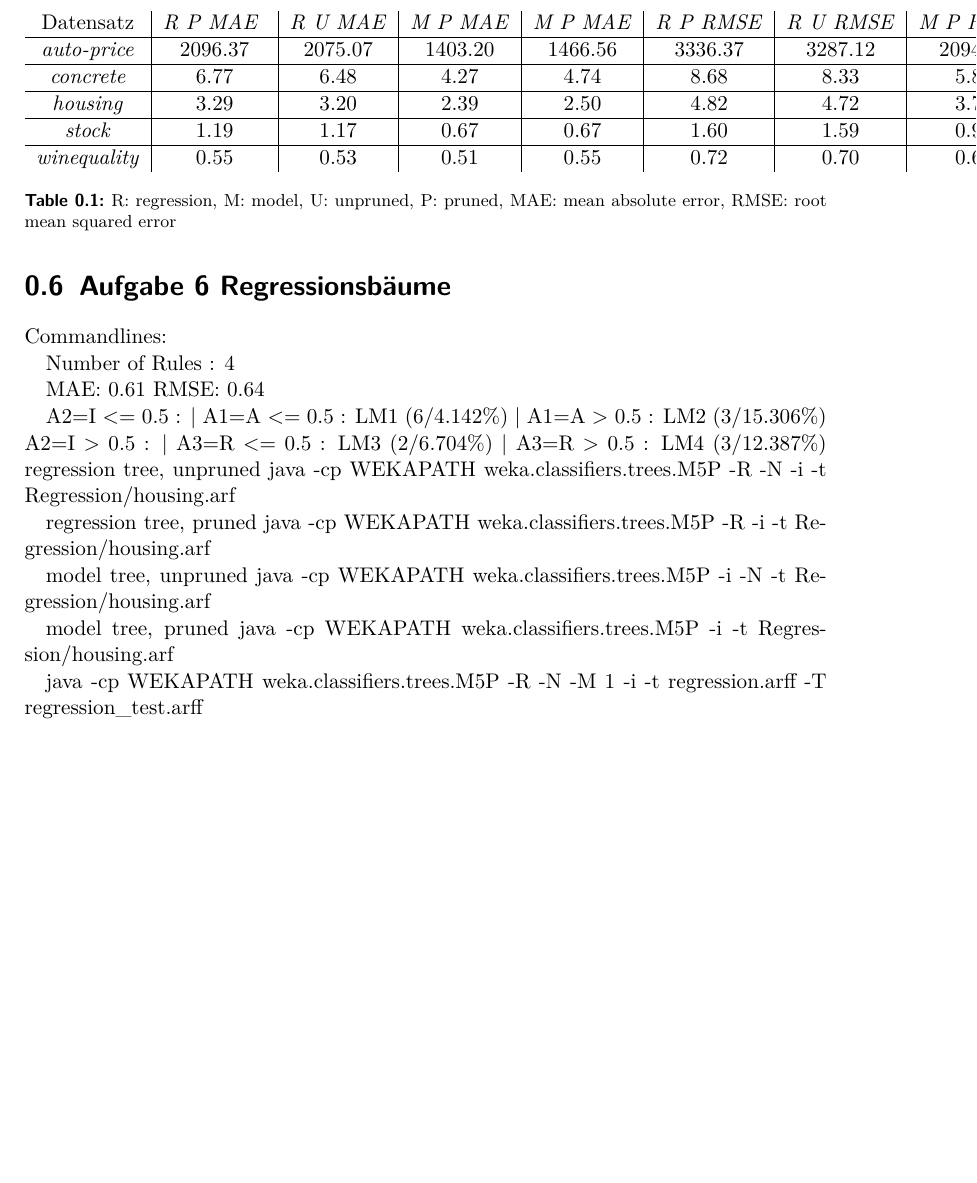
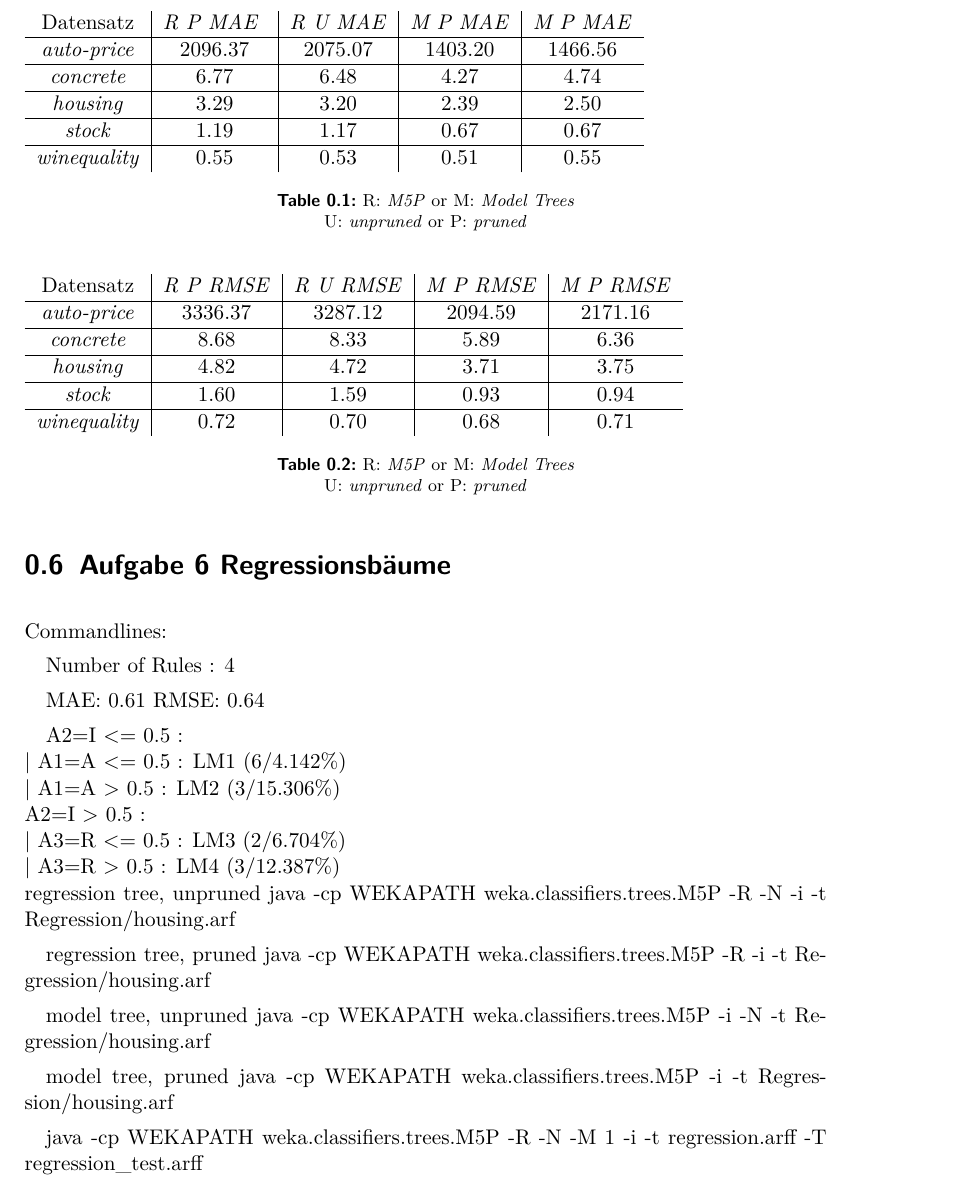
Before and after one commit to langbaeh/ML2010Stuff, a LaTeX document (main.tex, which reads a6.tex): part of page 9 of 12, cut so that both start at the same text, the shorter picture padded with empty space. Compiled offline with pdfLaTeX.

Commit message:
column edit mode

```diff
--- a/a6.tex
+++ b/a6.tex
@@ -1,15 +1,30 @@
 
 \begin{table}
-\begin{tabular}{c|c|c|c|c|c|c|c|c}
-                Datensatz  & \emph{R P MAE } & \emph{R U MAE} & \emph{M P MAE} & \emph{M P MAE} &
-\emph{R P RMSE} & \emph{R U RMSE} & \emph{M P RMSE} & \emph{M P RMSE} \\ \hline
-\emph{auto-price}  & 2096.37 & 2075.07& 1403.20 & 1466.56 & 3336.37  & 3287.12 & 2094.59 & 2171.16 \\ \hline
-\emph{concrete}    & 6.77 & 6.48& 4.27 & 4.74 &8.68 & 8.33 & 5.89 & 6.36 \\ \hline
-\emph{housing}     & 3.29 & 3.20& 2.39 & 2.50 & 4.82 & 4.72 & 3.71 & 3.75 \\ \hline
-\emph{stock}       & 1.19 & 1.17& 0.67 & 0.67 & 1.60 & 1.59 & 0.93 & 0.94 \\ \hline
-\emph{winequality} & 0.55 & 0.53& 0.51 & 0.55 & 0.72 & 0.70 & 0.68 & 0.71
+\begin{tabular}{c|c|c|c|c}
+Datensatz  & \emph{R P MAE } & \emph{R U MAE} & \emph{M P MAE} & \emph{M P MAE} \\ \hline
+\emph{auto-price}  & 2096.37 & 2075.07& 1403.20 & 1466.56 \\ \hline
+\emph{concrete}    & 6.77    & 6.48   & 4.27    & 4.74     \\ \hline
+\emph{housing}     & 3.29    & 3.20   & 2.39    & 2.50     \\ \hline
+\emph{stock}       & 1.19    & 1.17   & 0.67    & 0.67     \\ \hline
+\emph{winequality} & 0.55    & 0.53   & 0.51    & 0.55
 \end{tabular}
-\caption{R: regression, M: model, U: unpruned, P: pruned, MAE: mean absolute error, RMSE: root mean squared error}
+\caption{R: \emph{M5P} or M: \emph{Model Trees} \\
+ U: \emph{unpruned} or P: \emph{pruned}}
+\end{table}
+
+
+
+\begin{table}
+\begin{tabular}{c|c|c|c|c}
+Datensatz  & \emph{R P RMSE} & \emph{R U RMSE} & \emph{M P RMSE} & \emph{M P RMSE} \\ \hline
+\emph{auto-price}  & 3336.37  & 3287.12 & 2094.59 & 2171.16 \\ \hline
+\emph{concrete}    & 8.68 & 8.33 & 5.89 & 6.36 \\ \hline
+\emph{housing}     & 4.82 & 4.72 & 3.71 & 3.75 \\ \hline
+\emph{stock}       & 1.60 & 1.59 & 0.93 & 0.94 \\ \hline
+\emph{winequality} & 0.72 & 0.70 & 0.68 & 0.71
+\end{tabular}
+\caption{R: \emph{M5P} or M: \emph{Model Trees} \\
+ U: \emph{unpruned} or P: \emph{pruned} }
 \end{table}
 
 
@@ -21,9 +36,9 @@ RMSE: 0.64
 
 
 
-A2=I <= 0.5 :
-|   A1=A <= 0.5 : LM1 (6/4.142\%)
-|   A1=A >  0.5 : LM2 (3/15.306\%)
-A2=I >  0.5 :
-|   A3=R <= 0.5 : LM3 (2/6.704\%)
-|   A3=R >  0.5 : LM4 (3/12.387\%)
+A2=I <= 0.5 : \\
+|   A1=A <= 0.5 : LM1 (6/4.142\%) \\
+|   A1=A >  0.5 : LM2 (3/15.306\%)\\
+A2=I >  0.5 :  \\
+|   A3=R <= 0.5 : LM3 (2/6.704\%) \\
+|   A3=R >  0.5 : LM4 (3/12.387\%) \\
```
